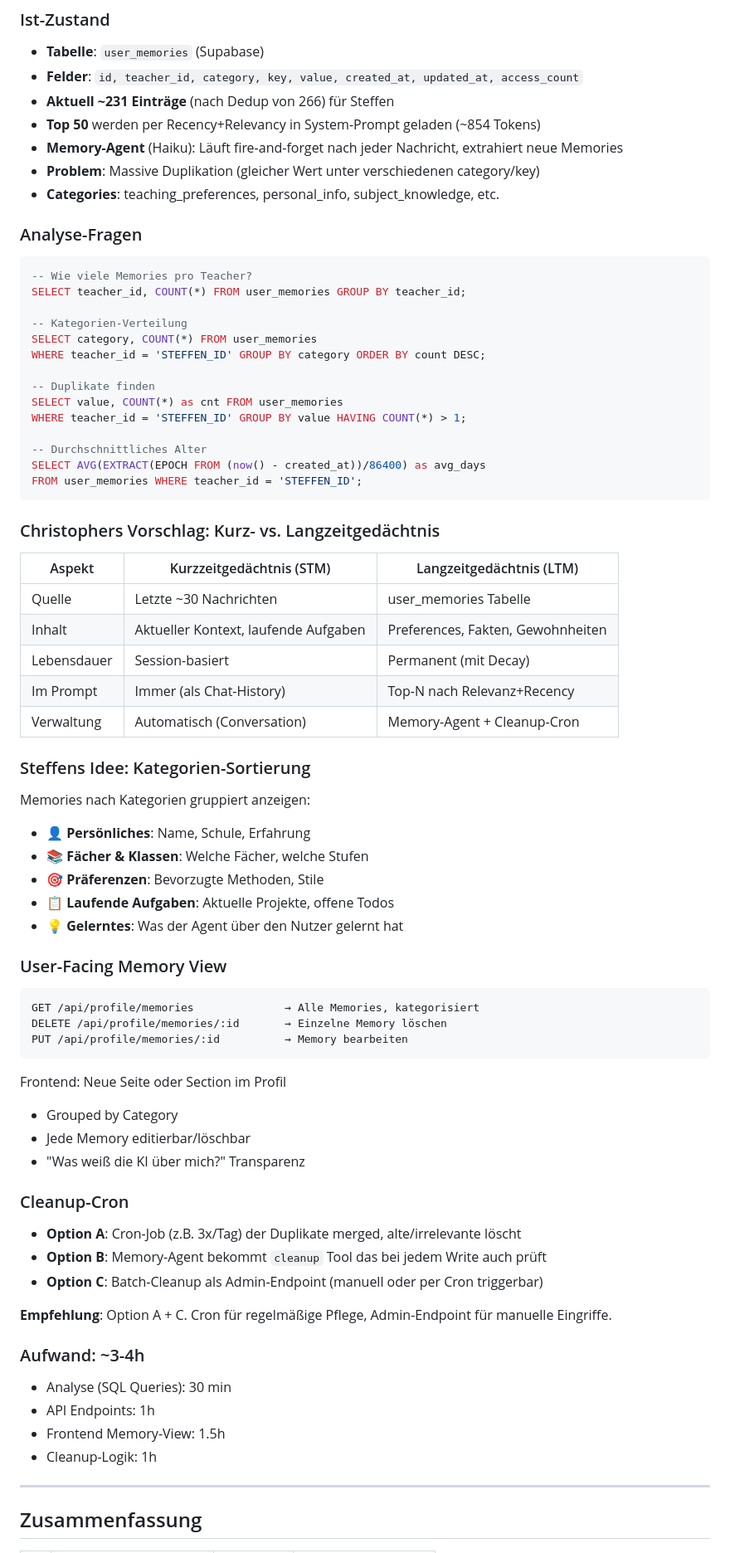
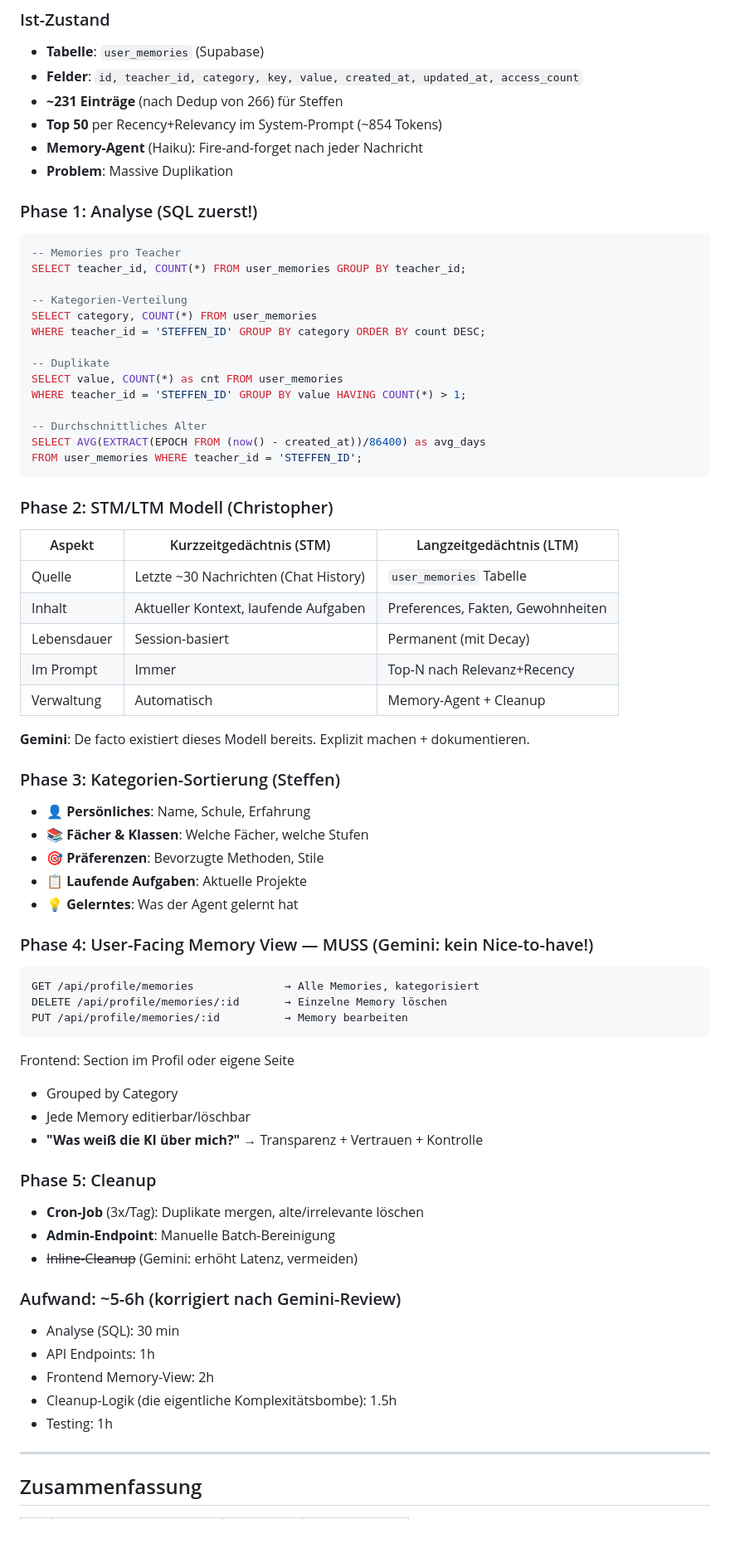
Before and after one commit to sbrill95/eduhu-assistant, a Markdown page: docs/TODO-2026-02-18.md, the part around one of its changes. Shown at 83% size. Rendered like a GitHub page; blank space fills up the shorter version.

````diff
--- a/docs/TODO-2026-02-18.md
+++ b/docs/TODO-2026-02-18.md
@@ -126,22 +144,21 @@ Claude.ai zeigt "suggested replies" als kleine Chips/Buttons am unteren Rand der
 ### Ist-Zustand
 - **Tabelle**: `user_memories` (Supabase)
 - **Felder**: `id, teacher_id, category, key, value, created_at, updated_at, access_count`
-- **Aktuell ~231 Einträge** (nach Dedup von 266) für Steffen
-- **Top 50** werden per Recency+Relevancy in System-Prompt geladen (~854 Tokens)
-- **Memory-Agent** (Haiku): Läuft fire-and-forget nach jeder Nachricht, extrahiert neue Memories
-- **Problem**: Massive Duplikation (gleicher Wert unter verschiedenen category/key)
-- **Categories**: teaching_preferences, personal_info, subject_knowledge, etc.
+- **~231 Einträge** (nach Dedup von 266) für Steffen
+- **Top 50** per Recency+Relevancy im System-Prompt (~854 Tokens)
+- **Memory-Agent** (Haiku): Fire-and-forget nach jeder Nachricht
+- **Problem**: Massive Duplikation
 
-### Analyse-Fragen
+### Phase 1: Analyse (SQL zuerst!)
 ```sql
--- Wie viele Memories pro Teacher?
+-- Memories pro Teacher
 SELECT teacher_id, COUNT(*) FROM user_memories GROUP BY teacher_id;
 
 -- Kategorien-Verteilung
 SELECT category, COUNT(*) FROM user_memories
 WHERE teacher_id = 'STEFFEN_ID' GROUP BY category ORDER BY count DESC;
 
--- Duplikate finden
+-- Duplikate
 SELECT value, COUNT(*) as cnt FROM user_memories
 WHERE teacher_id = 'STEFFEN_ID' GROUP BY value HAVING COUNT(*) > 1;
 
@@ -150,48 +167,48 @@ SELECT AVG(EXTRACT(EPOCH FROM (now() - created_at))/86400) as avg_days
 FROM user_memories WHERE teacher_id = 'STEFFEN_ID';
 ```
 
-### Christophers Vorschlag: Kurz- vs. Langzeitgedächtnis
+### Phase 2: STM/LTM Modell (Christopher)
 
 | Aspekt | Kurzzeitgedächtnis (STM) | Langzeitgedächtnis (LTM) |
 |--------|--------------------------|--------------------------|
-| Quelle | Letzte ~30 Nachrichten | user_memories Tabelle |
+| Quelle | Letzte ~30 Nachrichten (Chat History) | `user_memories` Tabelle |
 | Inhalt | Aktueller Kontext, laufende Aufgaben | Preferences, Fakten, Gewohnheiten |
 | Lebensdauer | Session-basiert | Permanent (mit Decay) |
-| Im Prompt | Immer (als Chat-History) | Top-N nach Relevanz+Recency |
-| Verwaltung | Automatisch (Conversation) | Memory-Agent + Cleanup-Cron |
+| Im Prompt | Immer | Top-N nach Relevanz+Recency |
+| Verwaltung | Automatisch | Memory-Agent + Cleanup |
 
-### Steffens Idee: Kategorien-Sortierung
-Memories nach Kategorien gruppiert anzeigen:
+**Gemini**: De facto existiert dieses Modell bereits. Explizit machen + dokumentieren.
+
+### Phase 3: Kategorien-Sortierung (Steffen)
 - 👤 **Persönliches**: Name, Schule, Erfahrung
 - 📚 **Fächer & Klassen**: Welche Fächer, welche Stufen
 - 🎯 **Präferenzen**: Bevorzugte Methoden, Stile
-- 📋 **Laufende Aufgaben**: Aktuelle Projekte, offene Todos
-- 💡 **Gelerntes**: Was der Agent über den Nutzer gelernt hat
+- 📋 **Laufende Aufgaben**: Aktuelle Projekte
+- 💡 **Gelerntes**: Was der Agent gelernt hat
 
-### User-Facing Memory View
+### Phase 4: User-Facing Memory View — MUSS (Gemini: kein Nice-to-have!)
 ```
 GET /api/profile/memories              → Alle Memories, kategorisiert
 DELETE /api/profile/memories/:id       → Einzelne Memory löschen
 PUT /api/profile/memories/:id          → Memory bearbeiten
 ```
 
-Frontend: Neue Seite oder Section im Profil
+Frontend: Section im Profil oder eigene Seite
 - Grouped by Category
 - Jede Memory editierbar/löschbar
-- "Was weiß die KI über mich?" Transparenz
+- **"Was weiß die KI über mich?"** → Transparenz + Vertrauen + Kontrolle
 
-### Cleanup-Cron
-- **Option A**: Cron-Job (z.B. 3x/Tag) der Duplikate merged, alte/irrelevante löscht
-- **Option B**: Memory-Agent bekommt `cleanup` Tool das bei jedem Write auch prüft
-- **Option C**: Batch-Cleanup als Admin-Endpoint (manuell oder per Cron triggerbar)
+### Phase 5: Cleanup
+- **Cron-Job** (3x/Tag): Duplikate mergen, alte/irrelevante löschen
+- **Admin-Endpoint**: Manuelle Batch-Bereinigung
+- ~~Inline-Cleanup~~ (Gemini: erhöht Latenz, vermeiden)
 
-**Empfehlung**: Option A + C. Cron für regelmäßige Pflege, Admin-Endpoint für manuelle Eingriffe.
-
-### Aufwand: ~3-4h
-- Analyse (SQL Queries): 30 min
+### Aufwand: ~5-6h (korrigiert nach Gemini-Review)
+- Analyse (SQL): 30 min
 - API Endpoints: 1h
-- Frontend Memory-View: 1.5h
-- Cleanup-Logik: 1h
+- Frontend Memory-View: 2h
+- Cleanup-Logik (die eigentliche Komplexitätsbombe): 1.5h
+- Testing: 1h
 
 ---
 
````
Also changed, not shown: other parts of docs/TODO-2026-02-18.md (+81 -56 lines).
